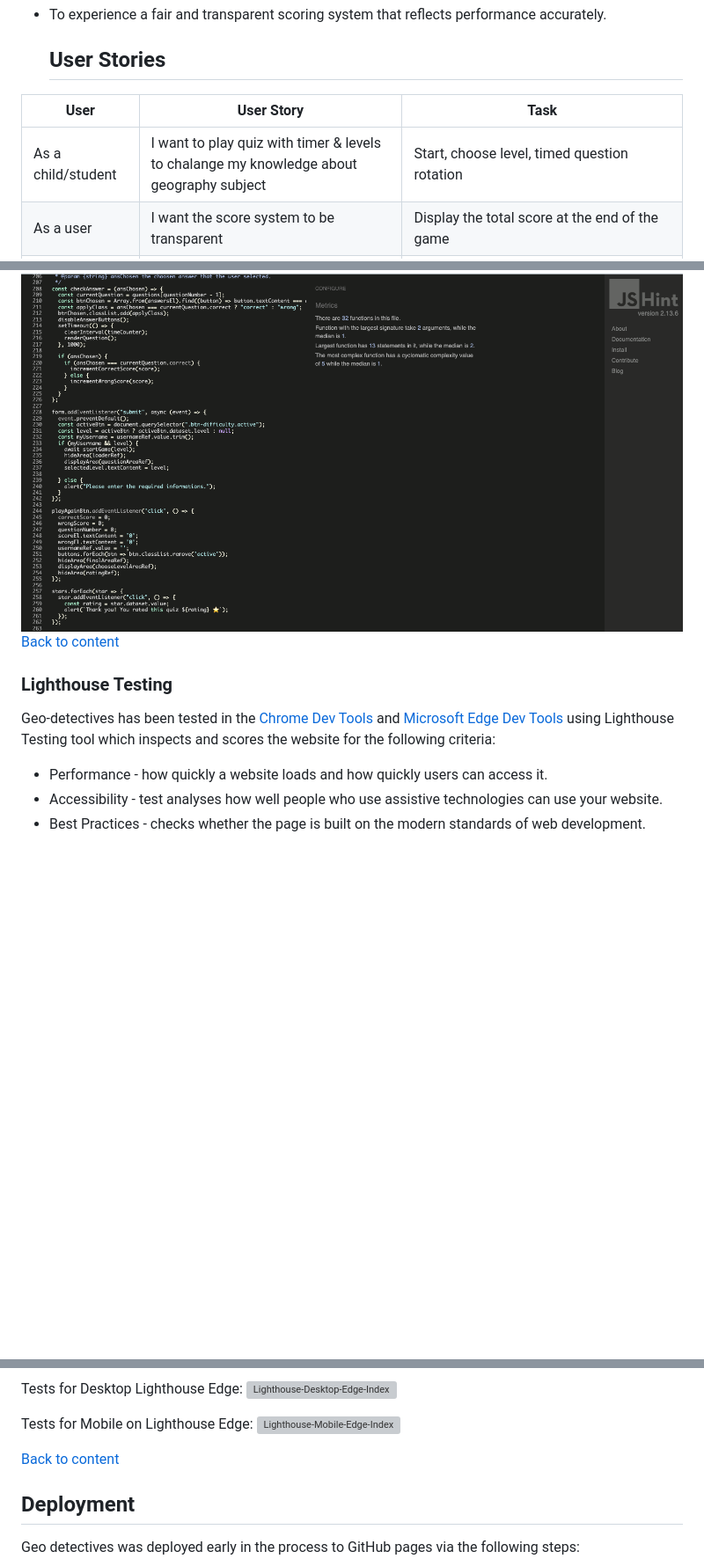
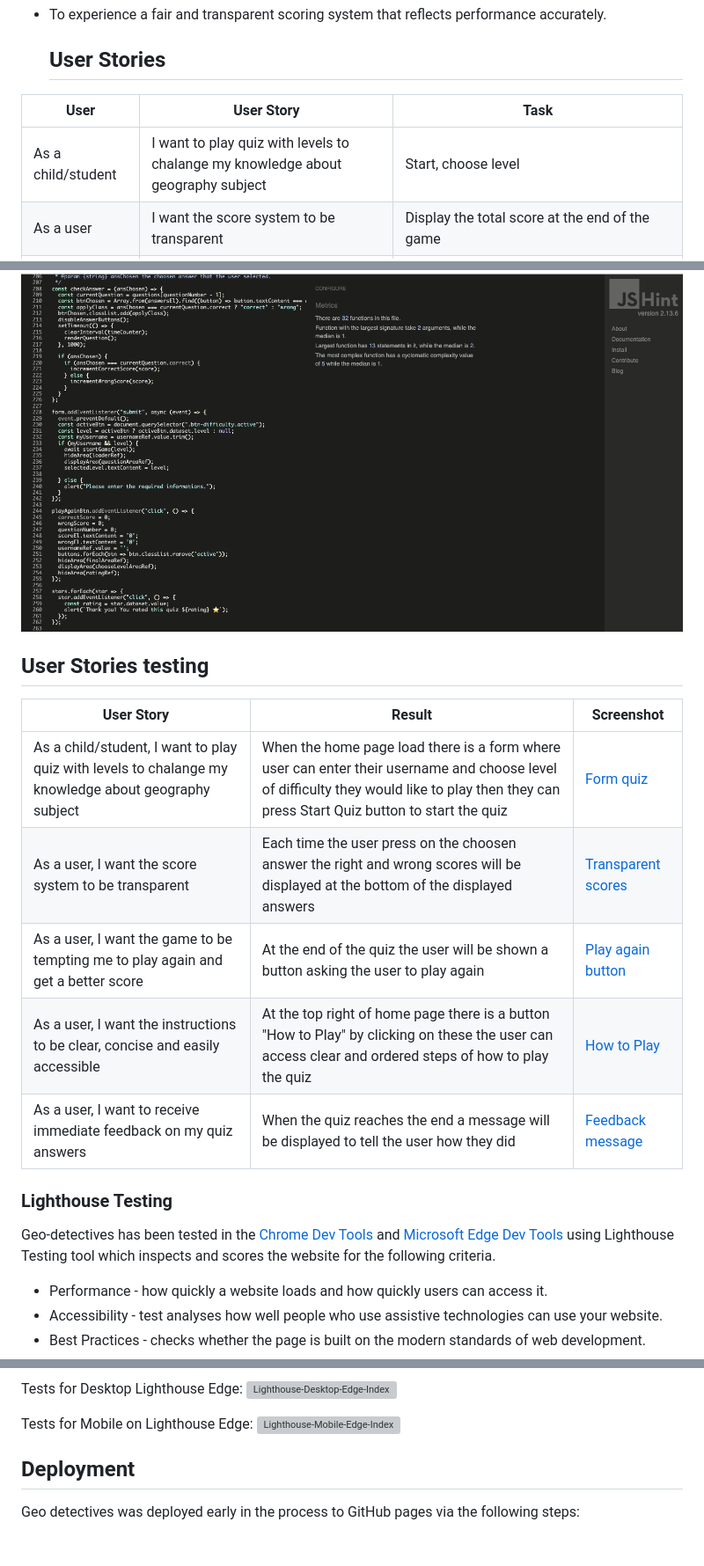
Before and after one commit to sunrise-rab/geo-detectives, a Markdown page: README.md, 3 parts joined by grey strips. Shown at 88% size. Drawn GitHub-style; blank space fills up the shorter version; grey boxes are pictures that could not be loaded.

Commit message:
Revise user stories and add testing results
Updated user stories and testing results in README. Removed timer from quiz user story and added user stories testing section.

```diff
--- a/README.md
+++ b/README.md
@@ -27,7 +27,7 @@ As a parent, I understand how important it is to have tools that are safe, educa
   ## User Stories
 | User | User Story | Task |
 |----|-------------|-----------------------------|
-| As a child/student| I want to play quiz with timer & levels to chalange my knowledge about geography subject| Start, choose level, timed question rotation |
+| As a child/student| I want to play quiz with levels to chalange my knowledge about geography subject| Start, choose level |
 | As a user | I want the score system to be transparent| Display the total score at the end of the game |
 | As a user| I want the game to be tempting me to play again and get a better score | End-of-quiz encouraging message and button asking me to play again to get a better score|
 | As a user | I want the instructions to be clear, concise and easily accessible| How to play button |
@@ -232,11 +231,19 @@ CSS code for the webpage was validated on [W3C CSS Validation Service](https://j
 
 JS code was validated on [JSHint](https://jshint.com/ "JSHint"). some warnings were identified and they have been fixed.
 ![JS Validation Image](docs/jshint.png)
-[Back to content](#contents)
+
+ ## User Stories testing
+| User Story | Result | Screenshot |
+|------------|-------------------------|-----------------------------|
+| As a child/student, I want to play quiz with levels to chalange my knowledge about geography subject| When the home page load there is a form where user can enter their username and choose level of difficulty they would like to play then they can press Start Quiz button to start the quiz| [Form quiz](docs/user-story1.png "Form quiz") |
+| As a user, I want the score system to be transparent| Each time the user press on the choosen answer the right and wrong scores will be displayed at the bottom of the displayed answers | [Transparent scores](docs/user-story2.png "Transparent quiz")|
+| As a user, I want the game to be tempting me to play again and get a better score | At the end of the quiz the user will be shown a button asking the user to play again| [Play again button](docs/user-story5-3.png "Play again")|
+| As a user, I want the instructions to be clear, concise and easily accessible| At the top right of home page there is a button "How to Play" by clicking on these the user can access clear and ordered steps of how to play the quiz|[How to Play](docs/user-story4.png "How to play")|
+| As a user, I want to receive immediate feedback on my quiz answers| When the quiz reaches the end a message will be displayed to tell the user how they did |[Feedback message](docs/user-story5-3.png "Feedback Message") |
 
 ### Lighthouse Testing
 
-Geo-detectives has been tested in the [Chrome Dev Tools](https://developer.chrome.com/docs/devtools/) and [Microsoft Edge Dev Tools](https://docs.microsoft.com/en-us/microsoft-edge/devtools-guide-chromium/open/?tabs=cmd-Windows) using Lighthouse Testing tool which inspects and scores the website for the following criteria:
+Geo-detectives has been tested in the [Chrome Dev Tools](https://developer.chrome.com/docs/devtools/) and [Microsoft Edge Dev Tools](https://docs.microsoft.com/en-us/microsoft-edge/devtools-guide-chromium/open/?tabs=cmd-Windows) using Lighthouse Testing tool which inspects and scores the website for the following criteria.
 
 - Performance - how quickly a website loads and how quickly users can access it.
 - Accessibility - test analyses how well people who use assistive technologies can use your website.
@@ -255,8 +262,6 @@ Tests for Desktop Lighthouse Edge:
 Tests for Mobile on Lighthouse Edge:
 ![Lighthouse-Mobile-Edge-Index](docs/lighthouse-edge-phone.png "Lighthouse-Mobile-Edge-Index")
 
-
-[Back to content](#contents)
 
 
 
```
Also changed, not shown: other parts of README.md (+1 -2 lines).
